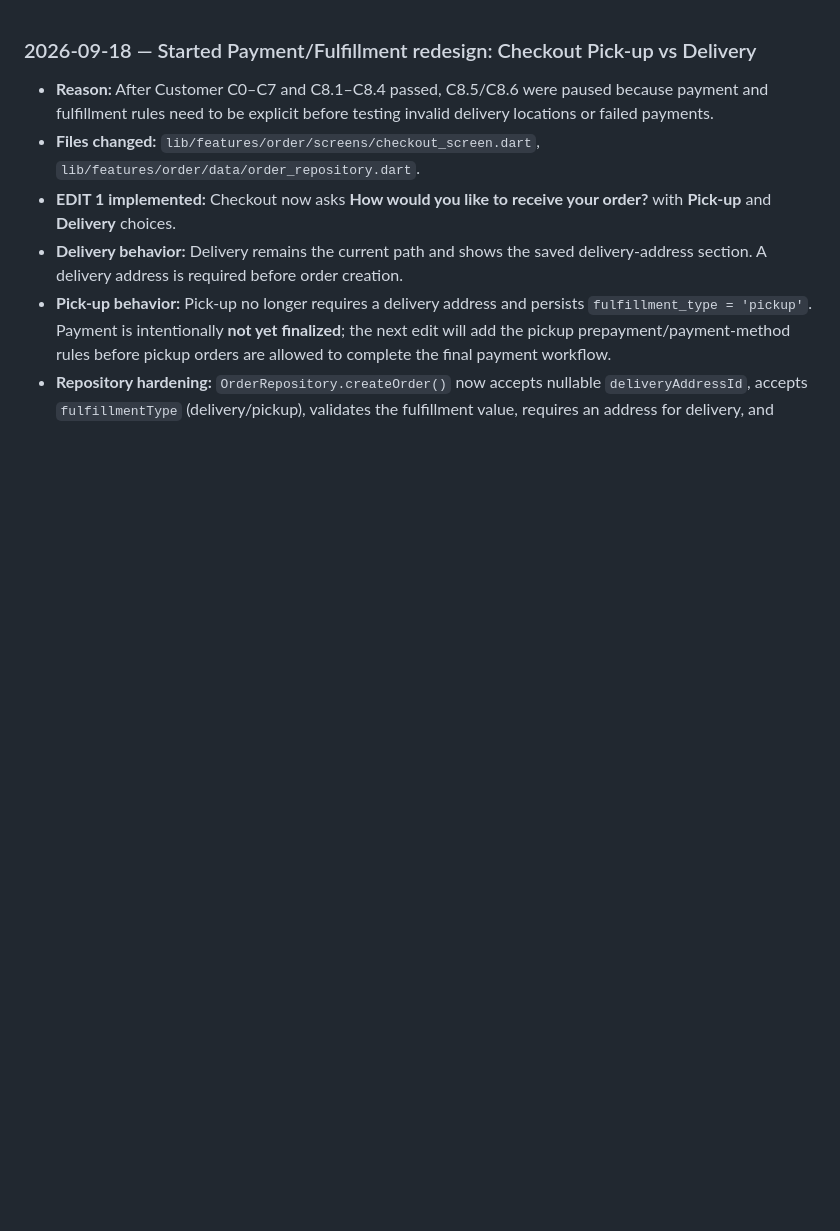
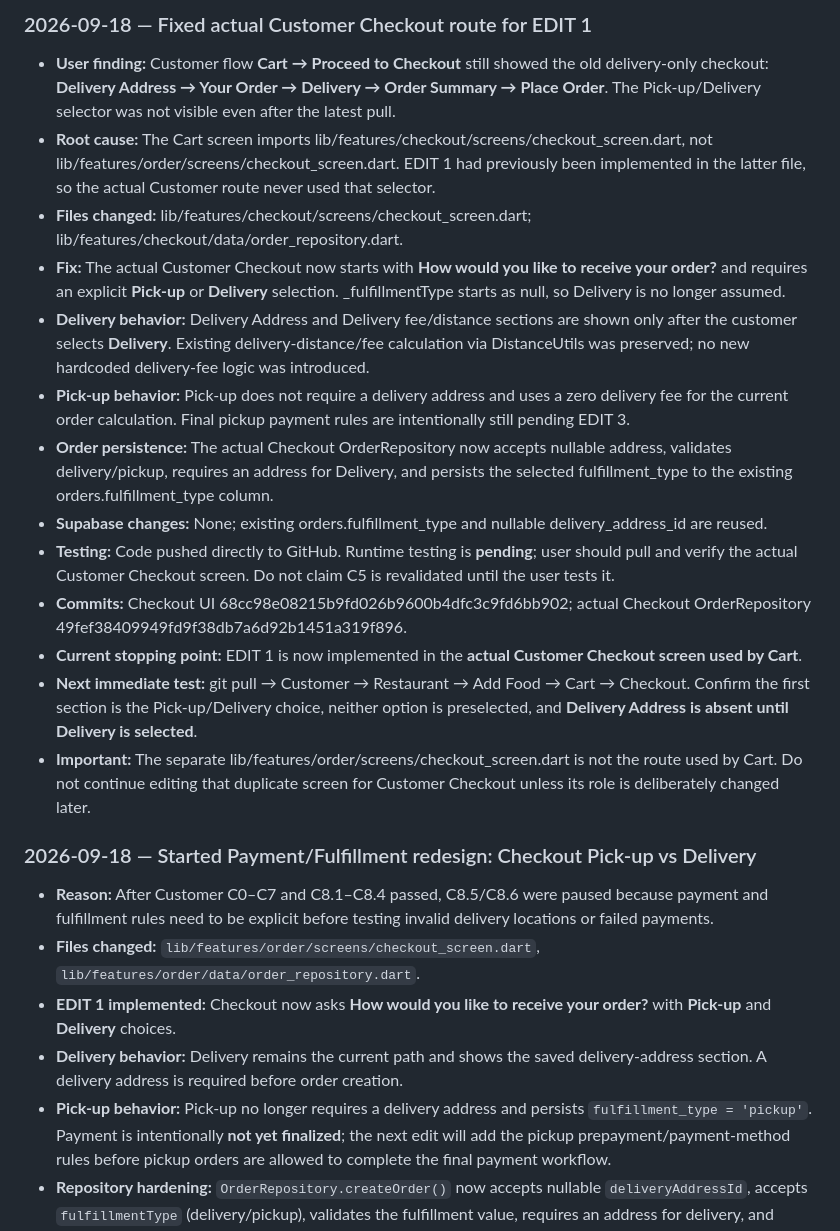
Before and after one commit to royalguard14/HalalFood, a Markdown page: chat-gpt.md, the part around the change. Rendered like a GitHub page; blank space fills up the shorter version.

Commit message:
docs: record actual customer checkout route fix

```diff
--- a/chat-gpt.md
+++ b/chat-gpt.md
@@ -1,3 +1,19 @@
+### 2026-09-18 — Fixed actual Customer Checkout route for EDIT 1
+
+- **User finding:** Customer flow **Cart → Proceed to Checkout** still showed the old delivery-only checkout: **Delivery Address → Your Order → Delivery → Order Summary → Place Order**. The Pick-up/Delivery selector was not visible even after the latest pull.
+- **Root cause:** The Cart screen imports lib/features/checkout/screens/checkout_screen.dart, not lib/features/order/screens/checkout_screen.dart. EDIT 1 had previously been implemented in the latter file, so the actual Customer route never used that selector.
+- **Files changed:** lib/features/checkout/screens/checkout_screen.dart; lib/features/checkout/data/order_repository.dart.
+- **Fix:** The actual Customer Checkout now starts with **How would you like to receive your order?** and requires an explicit **Pick-up** or **Delivery** selection. _fulfillmentType starts as null, so Delivery is no longer assumed.
+- **Delivery behavior:** Delivery Address and Delivery fee/distance sections are shown only after the customer selects **Delivery**. Existing delivery-distance/fee calculation via DistanceUtils was preserved; no new hardcoded delivery-fee logic was introduced.
+- **Pick-up behavior:** Pick-up does not require a delivery address and uses a zero delivery fee for the current order calculation. Final pickup payment rules are intentionally still pending EDIT 3.
+- **Order persistence:** The actual Checkout OrderRepository now accepts nullable address, validates delivery/pickup, requires an address for Delivery, and persists the selected fulfillment_type to the existing orders.fulfillment_type column.
+- **Supabase changes:** None; existing orders.fulfillment_type and nullable delivery_address_id are reused.
+- **Testing:** Code pushed directly to GitHub. Runtime testing is **pending**; user should pull and verify the actual Customer Checkout screen. Do not claim C5 is revalidated until the user tests it.
+- **Commits:** Checkout UI 68cc98e08215b9fd026b9600b4dfc3c9fd6bb902; actual Checkout OrderRepository 49fef38409949fd9f38db7a6d92b1451a319f896.
+- **Current stopping point:** EDIT 1 is now implemented in the **actual Customer Checkout screen used by Cart**.
+- **Next immediate test:** git pull → Customer → Restaurant → Add Food → Cart → Checkout. Confirm the first section is the Pick-up/Delivery choice, neither option is preselected, and **Delivery Address is absent until Delivery is selected**.
+- **Important:** The separate lib/features/order/screens/checkout_screen.dart is not the route used by Cart. Do not continue editing that duplicate screen for Customer Checkout unless its role is deliberately changed later.
+
 ### 2026-09-18 — Started Payment/Fulfillment redesign: Checkout Pick-up vs Delivery
 
 - **Reason:** After Customer C0–C7 and C8.1–C8.4 passed, C8.5/C8.6 were paused because payment and fulfillment rules need to be explicit before testing invalid delivery locations or failed payments.
```
